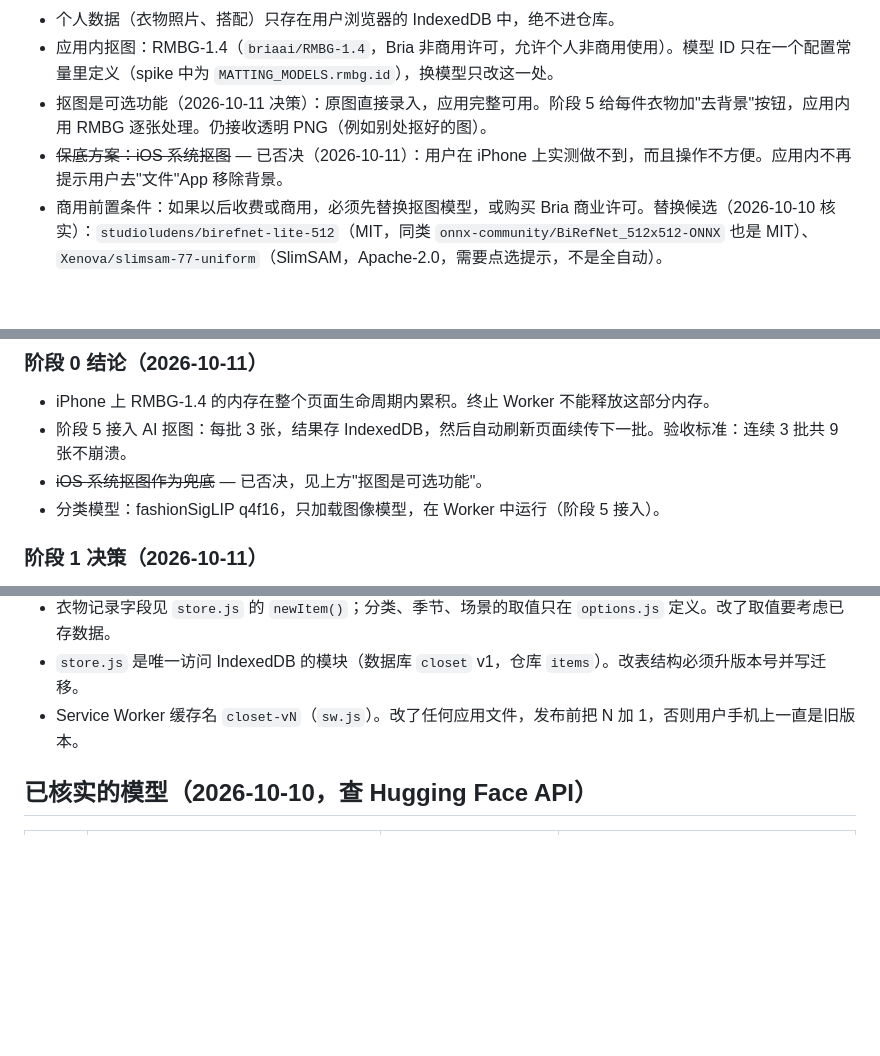
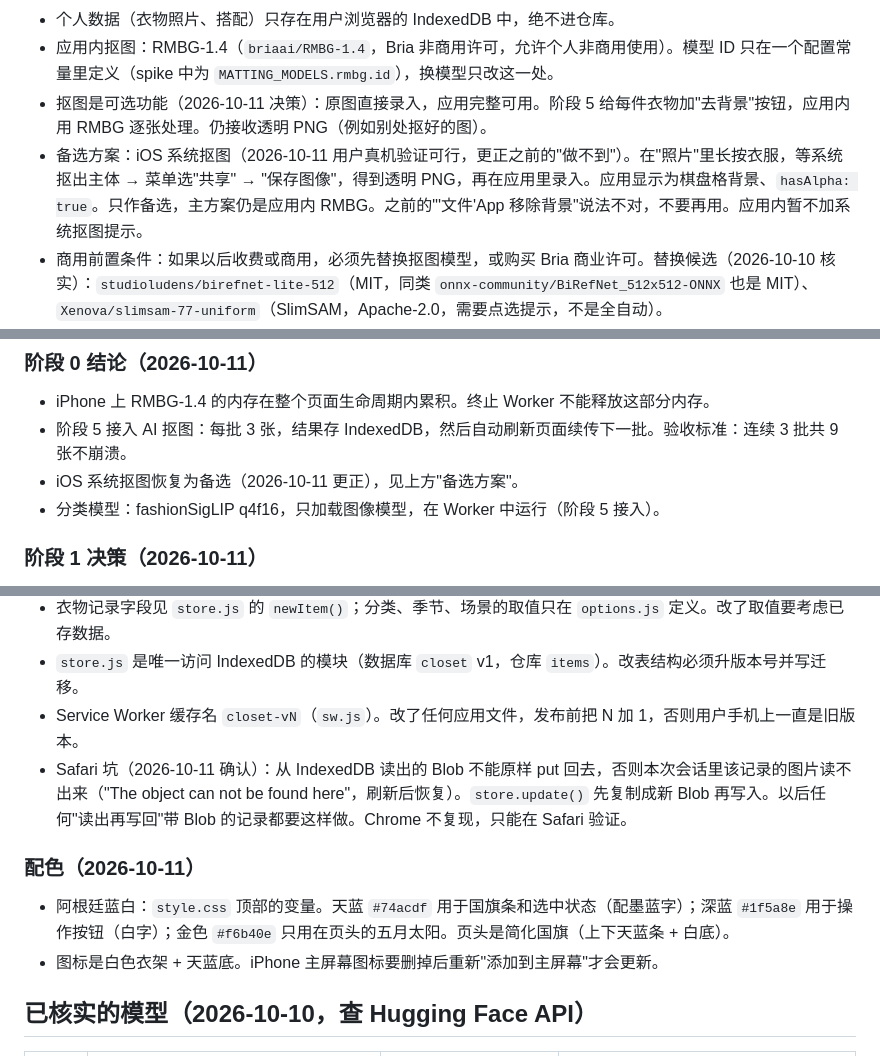
Before and after one commit to Vincennes-Wang/closet, a Markdown page: CLAUDE.md, 3 parts joined by grey strips. Rendered like a GitHub page; blank space fills up the shorter version.

Commit message:
docs: iOS system matting works (long-press → Share → Save Image), back as fallback; Safari Blob pitfall; theme
Co-Authored-By: Claude Opus 5.5 (1M context) <noreply@anthropic.com>

```diff
--- a/CLAUDE.md
+++ b/CLAUDE.md
@@ -52,7 +52,7 @@
 - 个人数据（衣物照片、搭配）只存在用户浏览器的 IndexedDB 中，绝不进仓库。
 - 应用内抠图：RMBG-1.4（`briaai/RMBG-1.4`，Bria 非商用许可，允许个人非商用使用）。模型 ID 只在一个配置常量里定义（spike 中为 `MATTING_MODELS.rmbg.id`），换模型只改这一处。
 - 抠图是可选功能（2026-10-11 决策）：原图直接录入，应用完整可用。阶段 5 给每件衣物加"去背景"按钮，应用内用 RMBG 逐张处理。仍接收透明 PNG（例如别处抠好的图）。
-- ~~保底方案：iOS 系统抠图~~ — 已否决（2026-10-11）：用户在 iPhone 上实测做不到，而且操作不方便。应用内不再提示用户去"文件"App 移除背景。
+- 备选方案：iOS 系统抠图（2026-10-11 用户真机验证可行，更正之前的"做不到"）。在"照片"里长按衣服，等系统抠出主体 → 菜单选"共享" → "保存图像"，得到透明 PNG，再在应用里录入。应用显示为棋盘格背景、`hasAlpha: true`。只作备选，主方案仍是应用内 RMBG。之前的"'文件'App 移除背景"说法不对，不要再用。应用内暂不加系统抠图提示。
 - 商用前置条件：如果以后收费或商用，必须先替换抠图模型，或购买 Bria 商业许可。替换候选（2026-10-10 核实）：`studioludens/birefnet-lite-512`（MIT，同类 `onnx-community/BiRefNet_512x512-ONNX` 也是 MIT）、`Xenova/slimsam-77-uniform`（SlimSAM，Apache-2.0，需要点选提示，不是全自动）。
 - 其他模型（分类等）仍优先选 MIT / Apache-2.0。
 - 页面"关于"区域注明使用了 RMBG-1.4 及其许可。
@@ -61,7 +61,7 @@
 ### 阶段 0 结论（2026-10-11）
 - iPhone 上 RMBG-1.4 的内存在整个页面生命周期内累积。终止 Worker 不能释放这部分内存。
 - 阶段 5 接入 AI 抠图：每批 3 张，结果存 IndexedDB，然后自动刷新页面续传下一批。验收标准：连续 3 批共 9 张不崩溃。
-- ~~iOS 系统抠图作为兜底~~ — 已否决，见上方"抠图是可选功能"。
+- iOS 系统抠图恢复为备选（2026-10-11 更正），见上方"备选方案"。
 - 分类模型：fashionSigLIP q4f16，只加载图像模型，在 Worker 中运行（阶段 5 接入）。
 
 ### 阶段 1 决策（2026-10-11）
@@ -70,6 +70,11 @@
 - 衣物记录字段见 `store.js` 的 `newItem()`；分类、季节、场景的取值只在 `options.js` 定义。改了取值要考虑已存数据。
 - `store.js` 是唯一访问 IndexedDB 的模块（数据库 `closet` v1，仓库 `items`）。改表结构必须升版本号并写迁移。
 - Service Worker 缓存名 `closet-vN`（`sw.js`）。改了任何应用文件，发布前把 N 加 1，否则用户手机上一直是旧版本。
+- Safari 坑（2026-10-11 确认）：从 IndexedDB 读出的 Blob 不能原样 put 回去，否则本次会话里该记录的图片读不出来（"The object can not be found here"，刷新后恢复）。`store.update()` 先复制成新 Blob 再写入。以后任何"读出再写回"带 Blob 的记录都要这样做。Chrome 不复现，只能在 Safari 验证。
+
+### 配色（2026-10-11）
+- 阿根廷蓝白：`style.css` 顶部的变量。天蓝 `#74acdf` 用于国旗条和选中状态（配墨蓝字）；深蓝 `#1f5a8e` 用于操作按钮（白字）；金色 `#f6b40e` 只用在页头的五月太阳。页头是简化国旗（上下天蓝条 + 白底）。
+- 图标是白色衣架 + 天蓝底。iPhone 主屏幕图标要删掉后重新"添加到主屏幕"才会更新。
 
 ## 已核实的模型（2026-10-10，查 Hugging Face API）
 | 用途 | 仓库 | 许可证 | 备注 |
```
Also changed, not shown: PROGRESS.md (+16 -12 lines).
